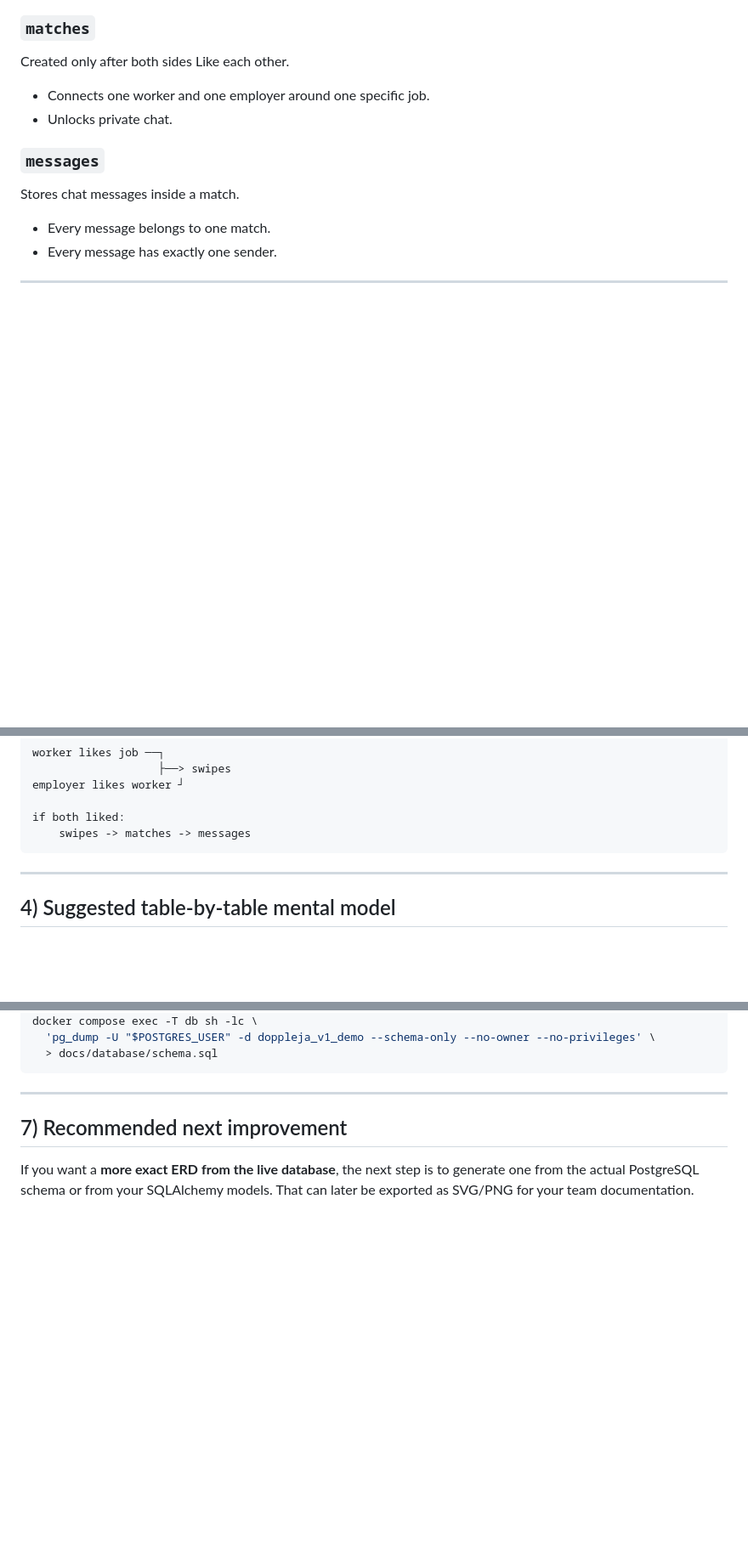
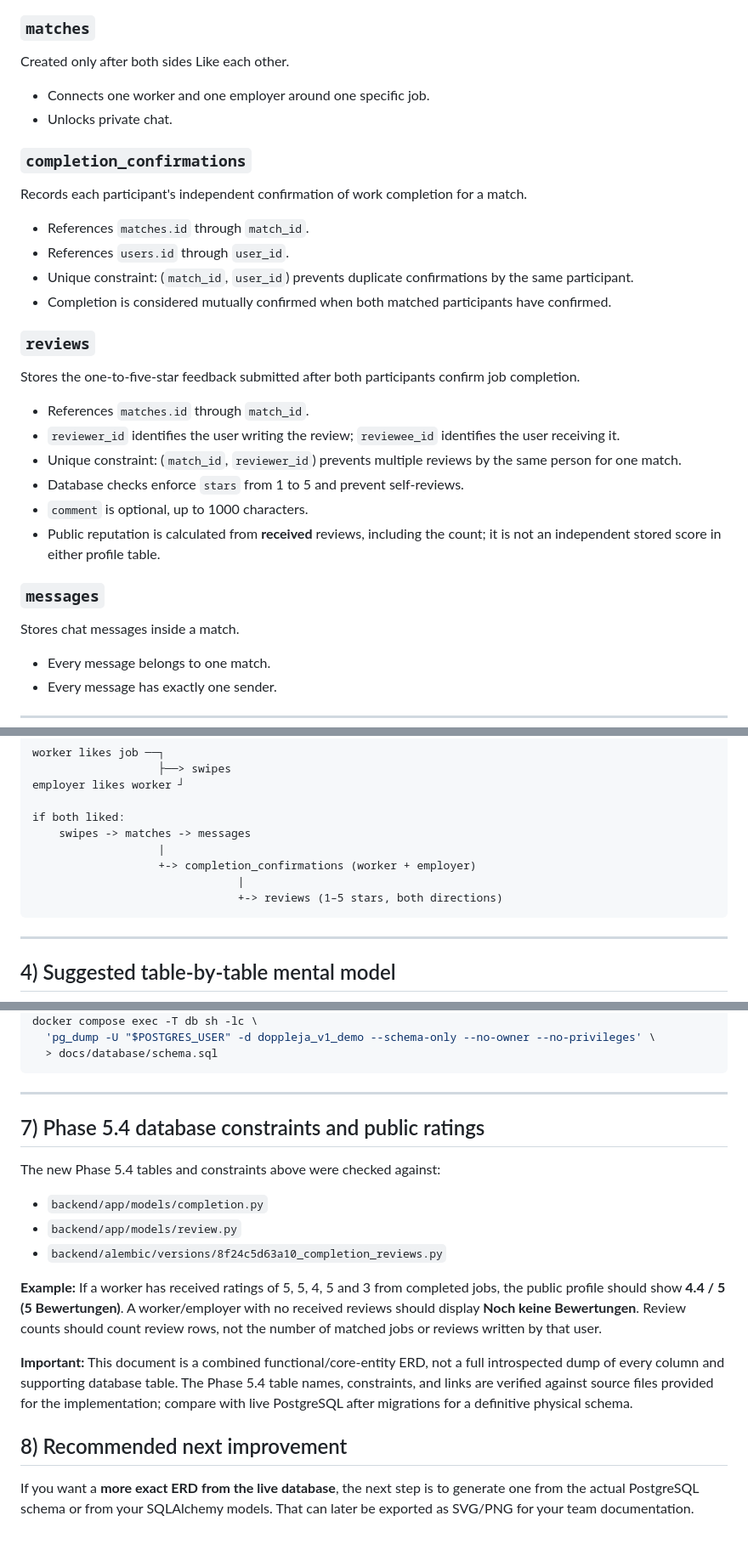
Before and after one commit to javahedi/DoppleJa_V1, a Markdown page: docs/database/DoppleJa_ERD.md, 3 parts joined by grey strips. Shown at 85% size. Rendered like a GitHub page; blank space fills up the shorter version.

Commit message:
docs: update ERD with completion and review relationships

````diff
--- a/docs/database/DoppleJa_ERD.md
+++ b/docs/database/DoppleJa_ERD.md
@@ -155,6 +179,24 @@ Created only after both sides Like each other.
 - Connects one worker and one employer around one specific job.
 - Unlocks private chat.
 
+### `completion_confirmations`
+Records each participant's independent confirmation of work completion for a match.
+
+- References `matches.id` through `match_id`.
+- References `users.id` through `user_id`.
+- Unique constraint: (`match_id`, `user_id`) prevents duplicate confirmations by the same participant.
+- Completion is considered mutually confirmed when both matched participants have confirmed.
+
+### `reviews`
+Stores the one-to-five-star feedback submitted after both participants confirm job completion.
+
+- References `matches.id` through `match_id`.
+- `reviewer_id` identifies the user writing the review; `reviewee_id` identifies the user receiving it.
+- Unique constraint: (`match_id`, `reviewer_id`) prevents multiple reviews by the same person for one match.
+- Database checks enforce `stars` from 1 to 5 and prevent self-reviews.
+- `comment` is optional, up to 1000 characters.
+- Public reputation is calculated from **received** reviews, including the count; it is not an independent stored score in either profile table.
+
 ### `messages`
 Stores chat messages inside a match.
 
@@ -177,6 +219,10 @@ employer likes worker ┘
 
 if both liked:
     swipes -> matches -> messages
+                   |
+                   +-> completion_confirmations (worker + employer)
+                               |
+                               +-> reviews (1–5 stars, both directions)
 ```
 
 ---
@@ -236,6 +284,18 @@ docker compose exec -T db sh -lc \
 
 ---
 
-## 7) Recommended next improvement
+## 7) Phase 5.4 database constraints and public ratings
+
+The new Phase 5.4 tables and constraints above were checked against:
+
+- `backend/app/models/completion.py`
+- `backend/app/models/review.py`
+- `backend/alembic/versions/8f24c5d63a10_completion_reviews.py`
+
+**Example:** If a worker has received ratings of 5, 5, 4, 5 and 3 from completed jobs, the public profile should show **4.4 / 5 (5 Bewertungen)**. A worker/employer with no received reviews should display **Noch keine Bewertungen**. Review counts should count review rows, not the number of matched jobs or reviews written by that user.
+
+**Important:** This document is a combined functional/core-entity ERD, not a full introspected dump of every column and supporting database table. The Phase 5.4 table names, constraints, and links are verified against source files provided for the implementation; compare with live PostgreSQL after migrations for a definitive physical schema.
+
+## 8) Recommended next improvement
 
 If you want a **more exact ERD from the live database**, the next step is to generate one from the actual PostgreSQL schema or from your SQLAlchemy models. That can later be exported as SVG/PNG for your team documentation.
````
Also changed, not shown: other parts of docs/database/DoppleJa_ERD.md (+27 -1 lines).
